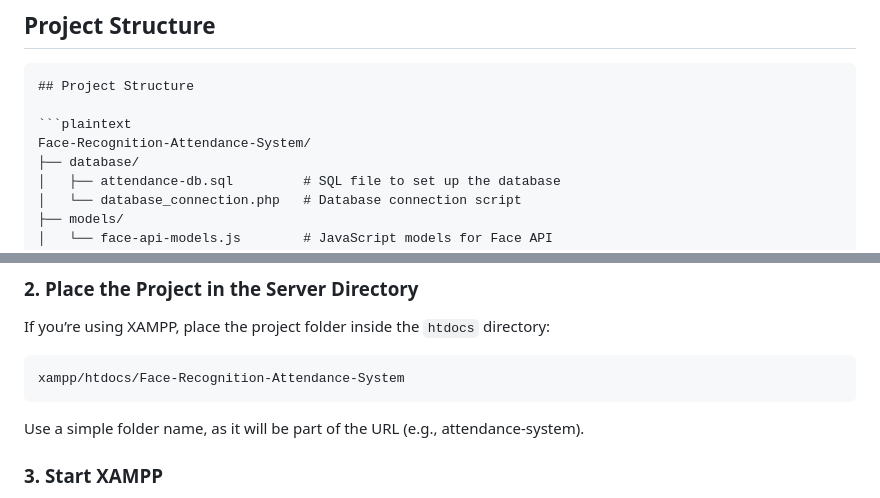
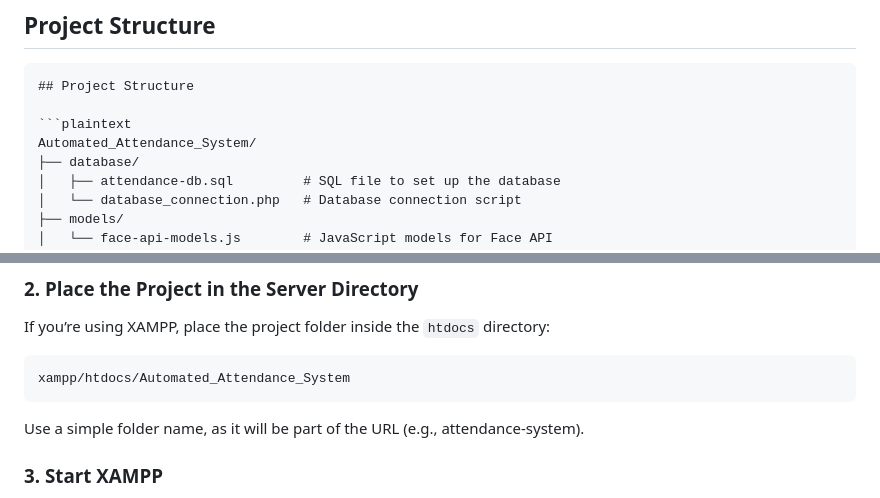
Before and after one commit to Suriyag1614/Automated_Attendance_System, a Markdown page: README.md, 2 parts joined by grey strips. GitHub-like rendering.

````diff
--- a/README.md
+++ b/README.md
@@ -18,7 +18,7 @@ A robust system designed to authenticate individuals and record attendance using
 ## Project Structure
 
 ```plaintext
-Face-Recognition-Attendance-System/
+Automated_Attendance_System/
 ├── database/
 │   ├── attendance-db.sql         # SQL file to set up the database
 │   └── database_connection.php   # Database connection script
@@ -60,7 +60,7 @@ Follow these steps to set up and run the project:
 If you’re using XAMPP, place the project folder inside the `htdocs` directory:
 
 ```plaintext
-xampp/htdocs/Face-Recognition-Attendance-System
+xampp/htdocs/Automated_Attendance_System
 ```
 
 Use a simple folder name, as it will be part of the URL (e.g., attendance-system).
````
